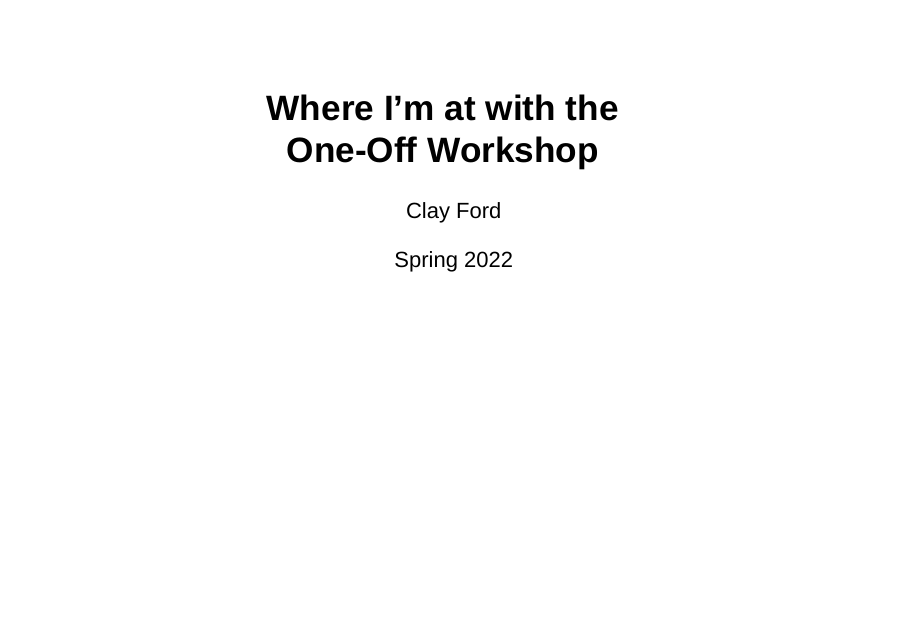
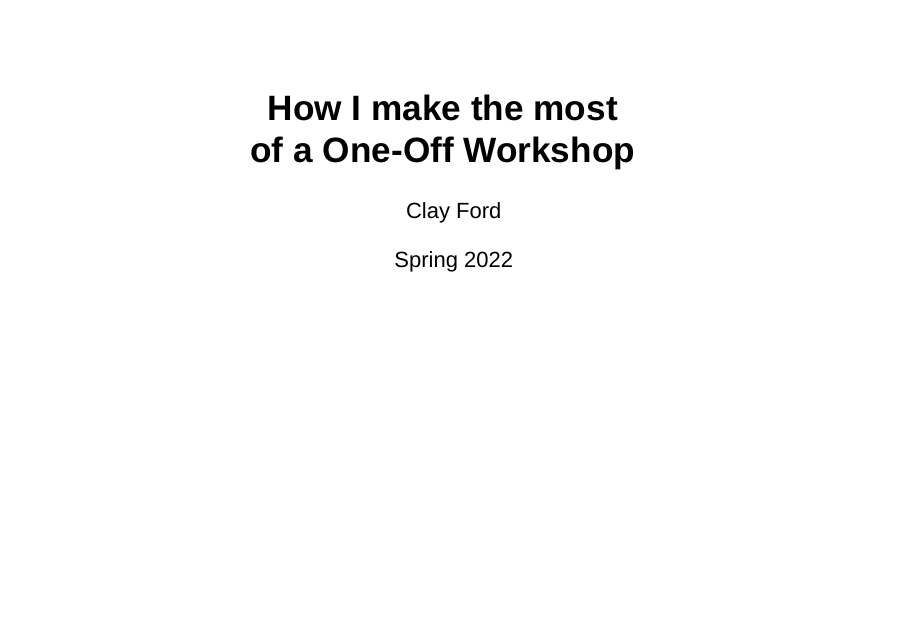
Before and after one commit to clayford/ltt_lightning_talk, an R Markdown document (ltt_lightning_talk.Rmd): page 1 of 6. Rendered offline with R 4.5, knitr and Pandoc, with nearby package versions; drawn as Slidy slides in place of the format the file asks for.

Commit message:
update title

```diff
--- a/ltt_lightning_talk.Rmd
+++ b/ltt_lightning_talk.Rmd
@@ -1,5 +1,5 @@
 ---
-title: "Where I'm at with the<br>One-Off Workshop"
+title: "How I make the most<br>of a One-Off Workshop"
 author: "Clay Ford"
 date: "Spring 2022"
 output: ioslides_presentation
```
Also changed, not shown: 1 other file.
